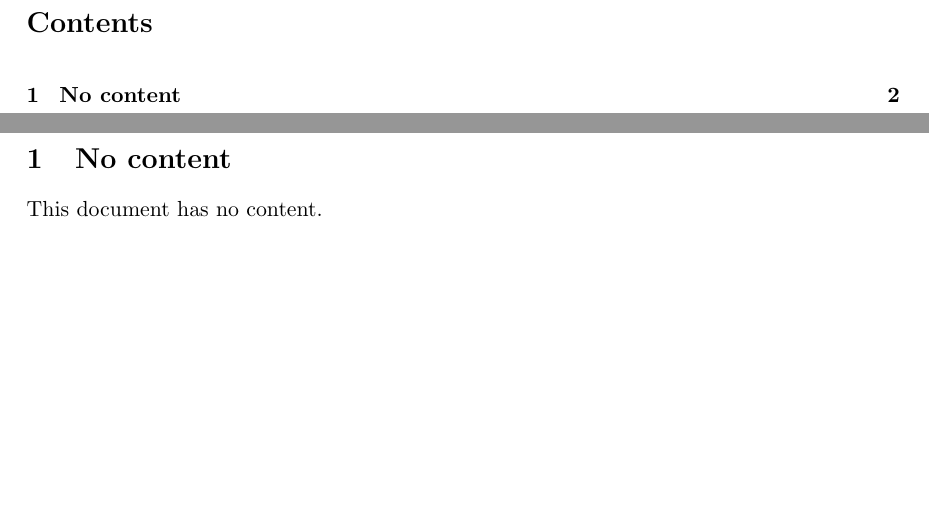
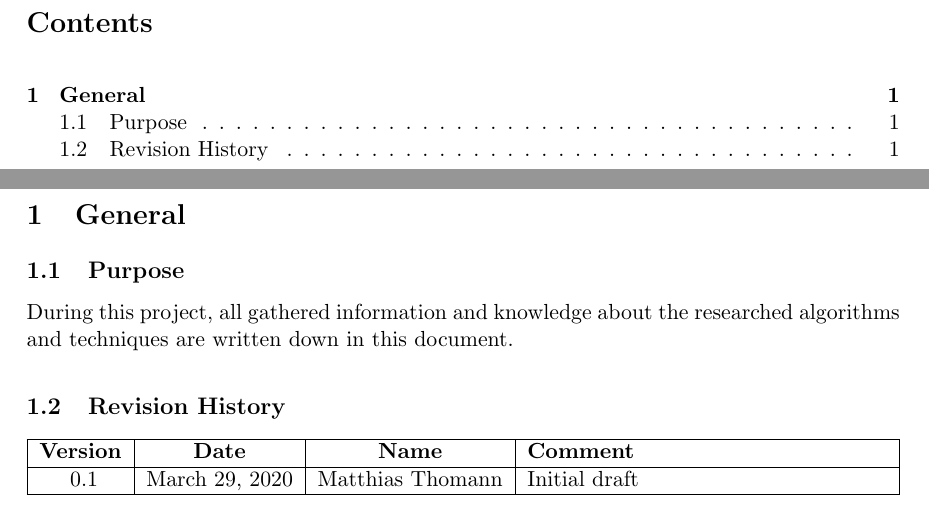
Before and after one commit to mth0348/bfh-cloud-shader, a LaTeX document (doc/paper/paper.tex, which reads doc/paper/partials/paper/chapter1-general.tex): two parts of pages 2 and 3 of 4 before the commit and two parts of pages 2 and 3 of 3 after it, joined at a grey line, cut so that both start at the same text, the shorter picture padded with empty space. Compiled offline with pdfLaTeX.

Commit message:
Added general chapter for paper.

```diff
--- a/doc/paper/paper.tex
+++ b/doc/paper/paper.tex
@@ -39,33 +47,39 @@
+\color{black}
 
 \title{\doctitle}
 \author{\docauthor}
 \date{\versiondate}
 
-\newcommand{\docsubtitle}{Requirement specification}
+\newcounter{requirements}
+\newtotcounter{versionnumber}
+\newcommand{\docsubtitle}{Project documentation}
 \newcommand{\docauthor}{Matthias Thomann}
 \newcommand{\doctitle}{Procedural cloud shader}
 \newcommand{\fieldofstudies}{BSc in Computer Science}
 \newcommand{\specialisation}{Computer perception and virtual reality}
 \newcommand{\prof}{Prof. Urs K\"unzler}
 
-\newcommand{\versionnumber}{0.1}
 \newcommand{\versiondate}{\today}
+\newcommand{\sectionref}[1]{\autoref{#1}}
 
 \titlespacing*{\section} {0pt}{7.5ex plus 1ex minus .2ex}{2.3ex plus .2ex}
 \titlespacing*{\subsection} {0pt}{4.25ex plus 1ex minus .2ex}{1.5ex plus .2ex}
+
+\pagenumbering{roman}
+\setcounter{page}{3}
 
 \input{partials/title.tex}
 
 \tableofcontents
 \clearpage
 
-\section{No content}
-This document has no content.
+\pagenumbering{arabic}
 
+\input{partials/paper/chapter1-general.tex}
 \clearpage
 
-\printglossaries
-
+\printnoidxglossary
+\printbibliography[heading=bibintoc]
 \clearpage
 
 \end{document}
--- /dev/null
+++ b/doc/paper/partials/paper/chapter1-general.tex
@@ -0,0 +1,11 @@
+\section{General}
+
+\subsection{Purpose}
+During this project, all gathered information and knowledge about the researched algorithms and techniques are written down in this document.
+
+\subsection{Revision History}
+\begin{tabularx}{\textwidth}{|c|c|c|X|}
+    \hline
+    \textbf{Version}         & \textbf{Date}     & \textbf{Name}     & \textbf{Comment}                  \\ \hline \addtocounter{versionnumber}{1}
+    0.\arabic{versionnumber} & March 29, 2020    & Matthias Thomann  & Initial draft                     \\ \hline
+\end{tabularx}
```
Also changed, not shown: doc/paper/paper.pdf, doc/paper/paper.tex (16 more changed lines).
